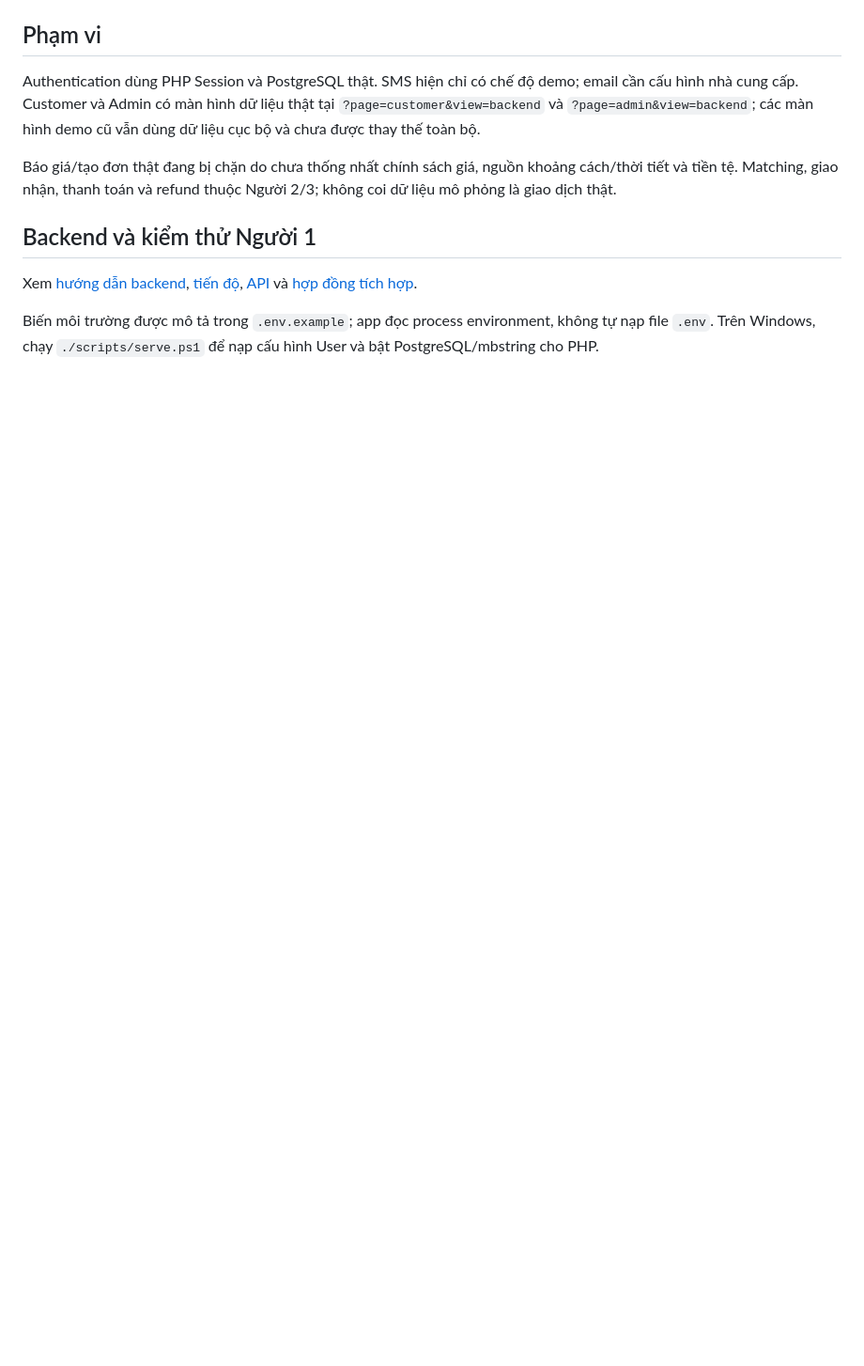
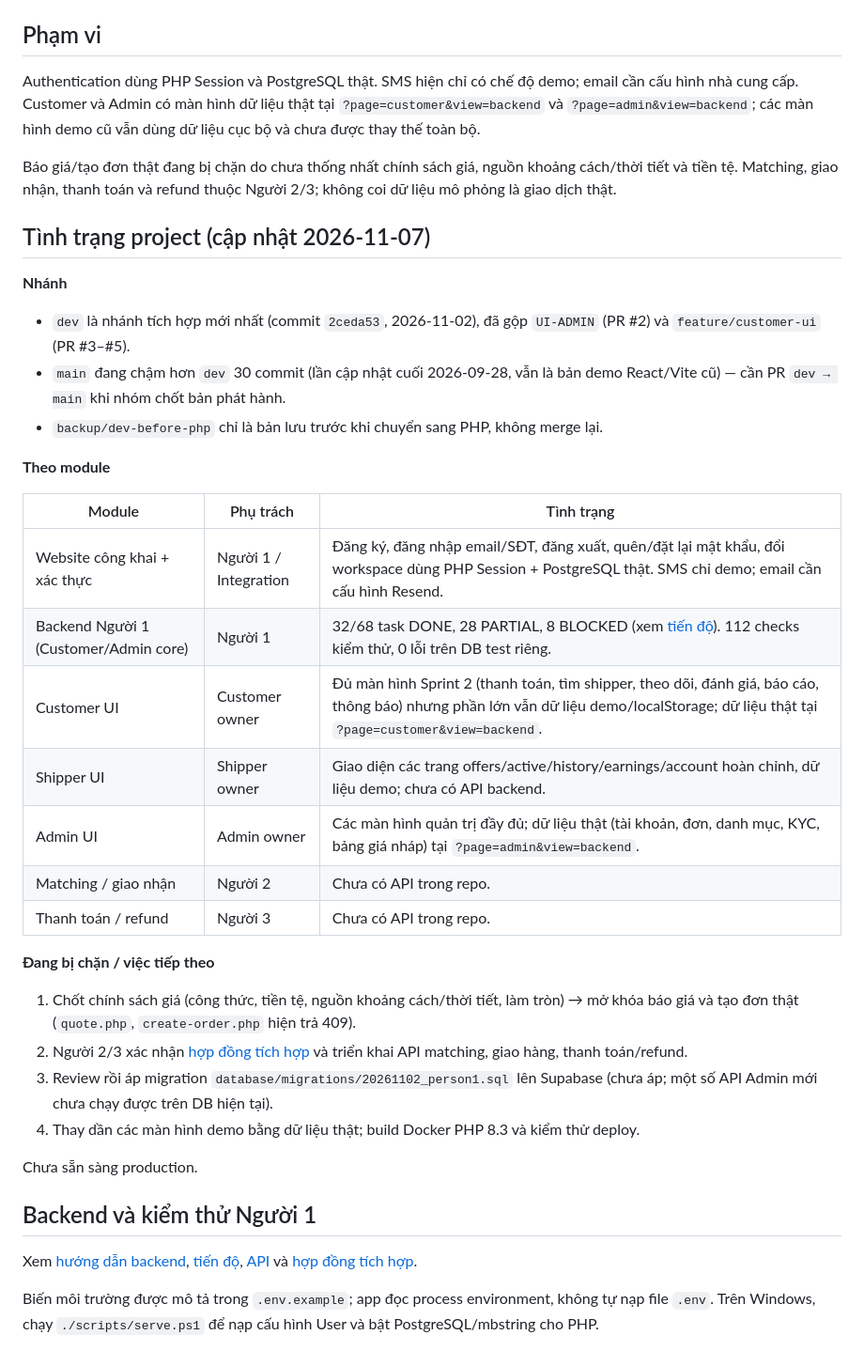
Before and after one commit to anhminhle26022006-ops/SomiGrabDelivery-WEB, a Markdown page: README.md, the part around the change. Shown at 94% size. Drawn GitHub-style; blank space fills up the shorter version.

Commit message:
docs: add project status overview to README
Summarize branch state (dev vs main), per-module progress, missing
Person 2/3 APIs, and current blockers. Correct the Person 1 progress
note to reflect that the work is pushed to origin/dev.

Co-Authored-By: Claude Opus 5.5 <noreply@anthropic.com>

```diff
--- a/README.md
+++ b/README.md
@@ -47,6 +47,33 @@ Authentication dùng PHP Session và PostgreSQL thật. SMS hiện chỉ có ch
 
 Báo giá/tạo đơn thật đang bị chặn do chưa thống nhất chính sách giá, nguồn khoảng cách/thời tiết và tiền tệ. Matching, giao nhận, thanh toán và refund thuộc Người 2/3; không coi dữ liệu mô phỏng là giao dịch thật.
 
+## Tình trạng project (cập nhật 2026-11-07)
+
+**Nhánh**
+- `dev` là nhánh tích hợp mới nhất (commit `2ceda53`, 2026-11-02), đã gộp `UI-ADMIN` (PR #2) và `feature/customer-ui` (PR #3–#5).
+- `main` đang chậm hơn `dev` 30 commit (lần cập nhật cuối 2026-09-28, vẫn là bản demo React/Vite cũ) — cần PR `dev → main` khi nhóm chốt bản phát hành.
+- `backup/dev-before-php` chỉ là bản lưu trước khi chuyển sang PHP, không merge lại.
+
+**Theo module**
+
+| Module | Phụ trách | Tình trạng |
+|---|---|---|
+| Website công khai + xác thực | Người 1 / Integration | Đăng ký, đăng nhập email/SĐT, đăng xuất, quên/đặt lại mật khẩu, đổi workspace dùng PHP Session + PostgreSQL thật. SMS chỉ demo; email cần cấu hình Resend. |
+| Backend Người 1 (Customer/Admin core) | Người 1 | 32/68 task DONE, 28 PARTIAL, 8 BLOCKED (xem [tiến độ](docs/PERSON1_PROGRESS.md)). 112 checks kiểm thử, 0 lỗi trên DB test riêng. |
+| Customer UI | Customer owner | Đủ màn hình Sprint 2 (thanh toán, tìm shipper, theo dõi, đánh giá, báo cáo, thông báo) nhưng phần lớn vẫn dữ liệu demo/localStorage; dữ liệu thật tại `?page=customer&view=backend`. |
+| Shipper UI | Shipper owner | Giao diện các trang offers/active/history/earnings/account hoàn chỉnh, dữ liệu demo; chưa có API backend. |
+| Admin UI | Admin owner | Các màn hình quản trị đầy đủ; dữ liệu thật (tài khoản, đơn, danh mục, KYC, bảng giá nháp) tại `?page=admin&view=backend`. |
+| Matching / giao nhận | Người 2 | Chưa có API trong repo. |
+| Thanh toán / refund | Người 3 | Chưa có API trong repo. |
+
+**Đang bị chặn / việc tiếp theo**
+1. Chốt chính sách giá (công thức, tiền tệ, nguồn khoảng cách/thời tiết, làm tròn) → mở khóa báo giá và tạo đơn thật (`quote.php`, `create-order.php` hiện trả 409).
+2. Người 2/3 xác nhận [hợp đồng tích hợp](docs/PERSON1_INTEGRATION.md) và triển khai API matching, giao hàng, thanh toán/refund.
+3. Review rồi áp migration `database/migrations/20261102_person1.sql` lên Supabase (chưa áp; một số API Admin mới chưa chạy được trên DB hiện tại).
+4. Thay dần các màn hình demo bằng dữ liệu thật; build Docker PHP 8.3 và kiểm thử deploy.
+
+Chưa sẵn sàng production.
+
 ## Backend và kiểm thử Người 1
 
 Xem [hướng dẫn backend](docs/PERSON1_BACKEND.md), [tiến độ](docs/PERSON1_PROGRESS.md), [API](docs/PERSON1_API_CONTRACT.md) và [hợp đồng tích hợp](docs/PERSON1_INTEGRATION.md).
```
Also changed, not shown: docs/PERSON1_PROGRESS.md (+1 -1 lines).
